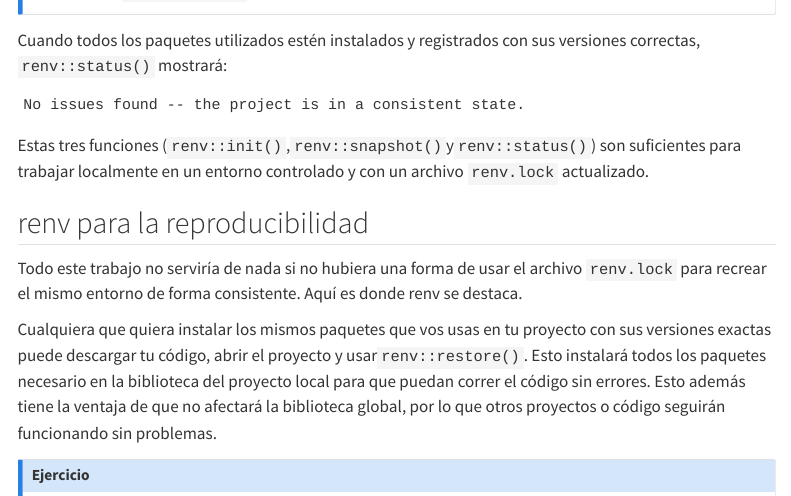
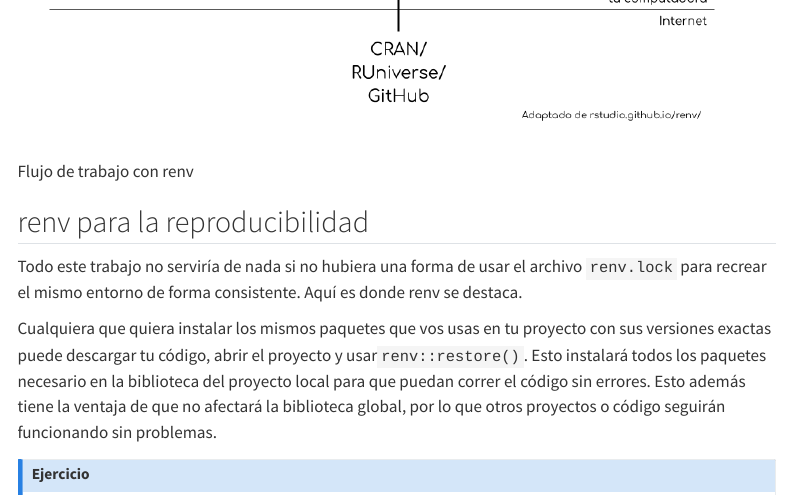
Before and after one commit to paocorrales/intro-renv, a Quarto document (index.qmd): the page in a window 1100 px wide, from 3390 px down before the commit and from 3850 px down after it. Rendered offline with R 4.5, knitr and Pandoc in place of Quarto, with nearby package versions; menus at the side of the page are left out.

Commit message:
Agrega diagrama al material

```diff
--- a/index.qmd
+++ b/index.qmd
@@ -180,6 +180,8 @@
 
 Estas tres funciones (`renv::init()`,`renv::snapshot()`y`renv::status()`) son suficientes para trabajar localmente en un entorno controlado y con un archivo `renv.lock` actualizado.
 
+![Flujo de trabajo con renv](static/diagrama_renv.png)
+
 ## renv para la reproducibilidad
 
 Todo este trabajo no serviría de nada si no hubiera una forma de usar el archivo `renv.lock` para recrear el mismo entorno de forma consistente.
```
Also changed, not shown: static/diagrama_renv.png (added).
